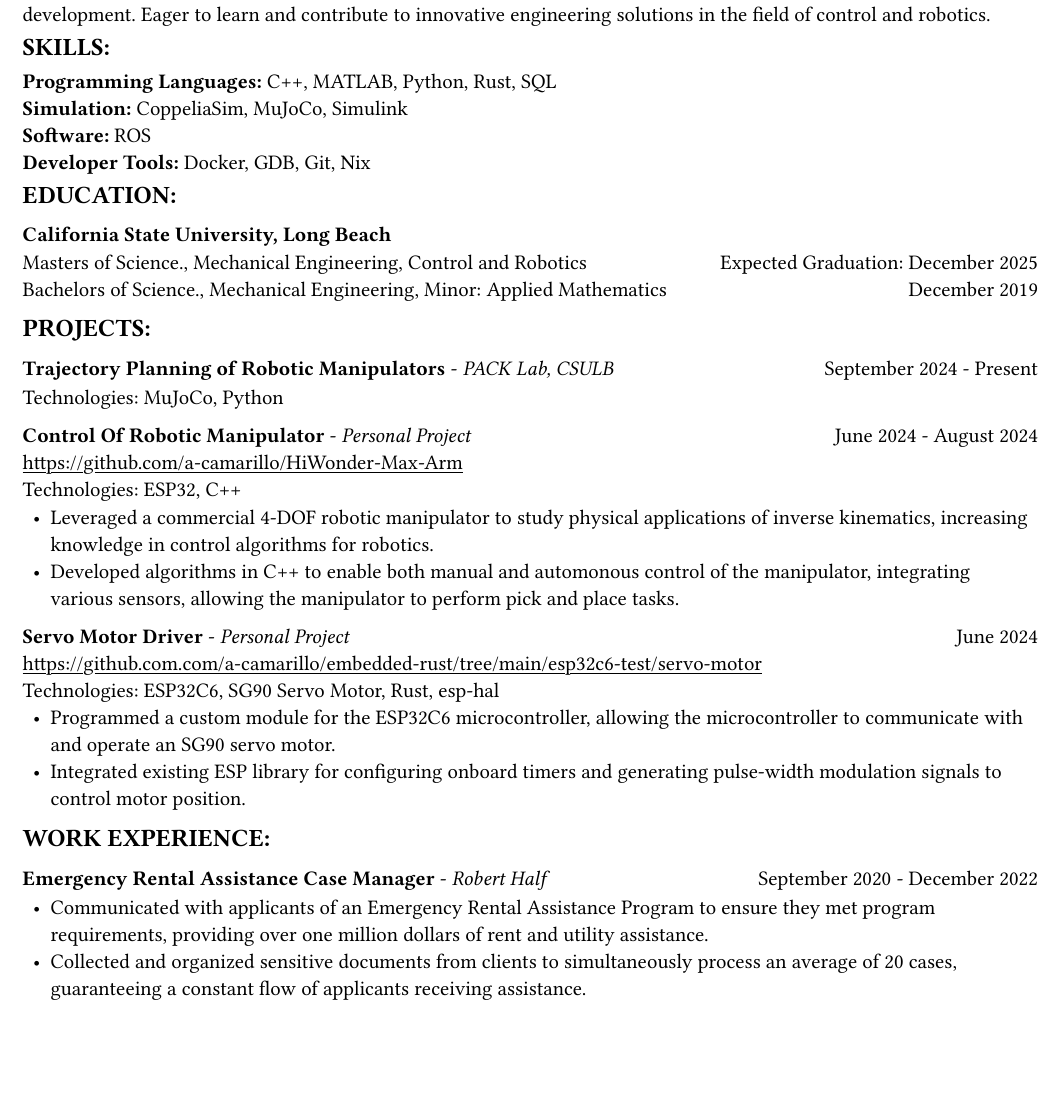
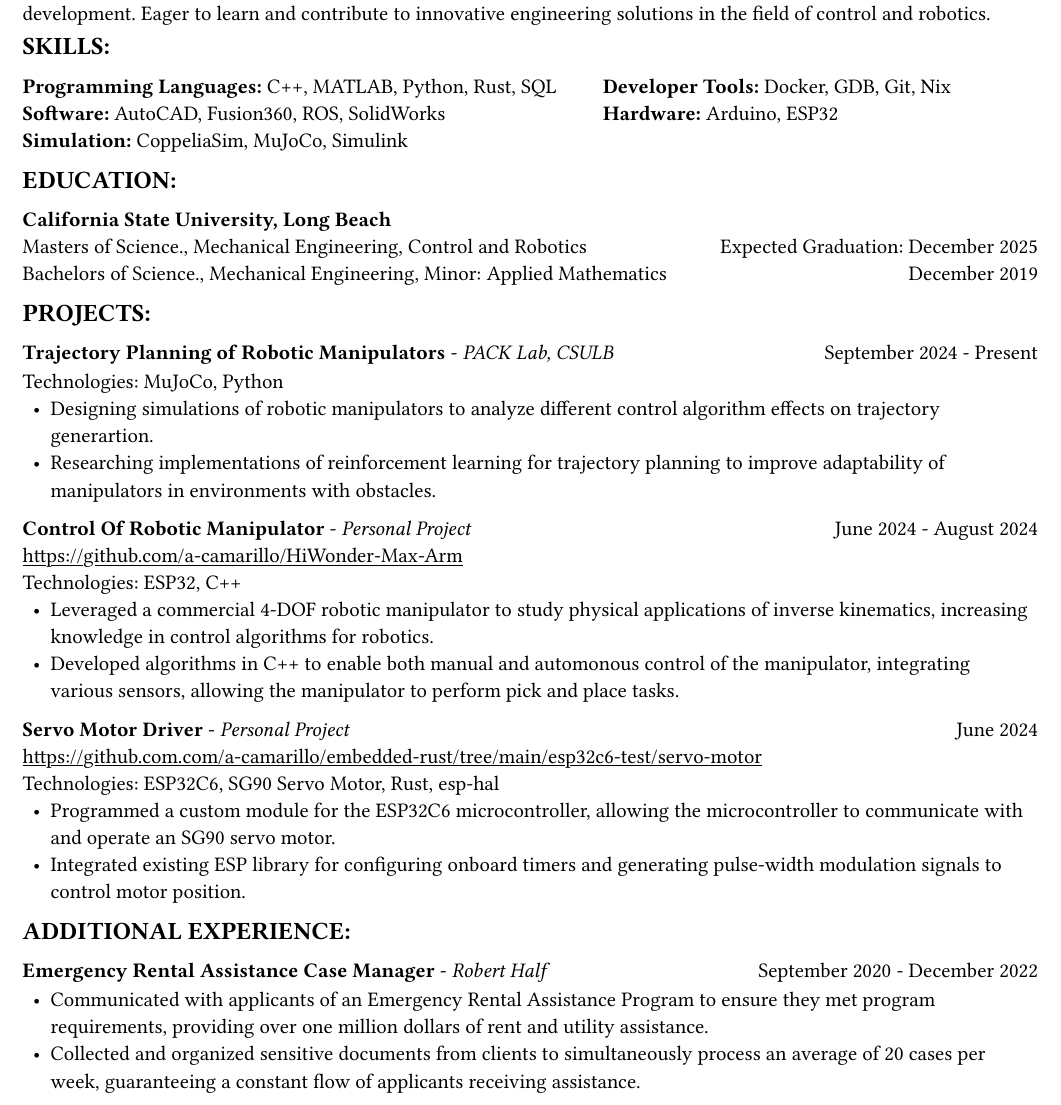
Before and after one commit to a-camarillo/resume, a Typst document (resume.typ): part of the page, cut so that both start at the same text, the shorter picture padded with empty space. The pictures show the PDF file resume.pdf that the author committed with the source.

Commit message:
edit styling of skills section

```diff
--- a/resume.typ
+++ b/resume.typ
@@ -57,10 +57,15 @@ to innovative engineering solutions in the field of control and robotics.
 
 == skills
 
-*Programming Languages:* C++, MATLAB, Python, Rust, SQL\
-*Simulation:* CoppeliaSim, MuJoCo, Simulink\
-*Software:* ROS\
-*Developer Tools:* Docker, GDB, Git, Nix\
+#grid(
+  columns:(1fr, .75fr),
+  align: (left, start),
+  [*Programming Languages:* C++, MATLAB, Python, Rust, SQL\
+  *Software:* AutoCAD, Fusion360, ROS, SolidWorks\
+  *Simulation:* CoppeliaSim, MuJoCo, Simulink],
+  [*Developer Tools:* Docker, GDB, Git, Nix\
+  *Hardware:* Arduino, ESP32]
+)
 
 == education
 
@@ -85,7 +90,17 @@ to innovative engineering solutions in the field of control and robotics.
 )
 
 #block(above: 0.75em,
-  [Technologies: MuJoCo, Python]
+  [Technologies: MuJoCo, Python\
+  #list(
+    marker: [•],
+    indent: 0.5em,
+    [Designing simulations of robotic manipulators to analyze different
+    control algorithm effects on trajectory generartion.],
+    [Researching implementations of reinforcement learning for trajectory
+    planning to improve adaptability of manipulators in environments with
+    obstacles.]
+
+  )]
 )
 
 
@@ -132,7 +147,7 @@ to innovative engineering solutions in the field of control and robotics.
   )]
 )
 
-== work experience
+== additional experience
 
 #grid(
   columns: (1fr, .5fr),
@@ -150,7 +165,7 @@ to innovative engineering solutions in the field of control and robotics.
   ensure they met program requirements, providing over one million dollars
   of rent and utility assistance.],
   [Collected and organized sensitive documents from clients to simultaneously
-  process an average of 20 cases, guaranteeing a constant flow of applicants
+  process an average of 20 cases per week, guaranteeing a constant flow of applicants
   receiving assistance.]
   )
 ])
```
Also changed, not shown: resume.pdf.
